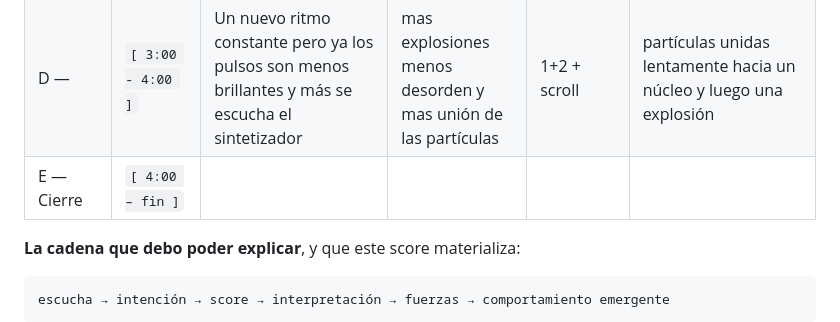
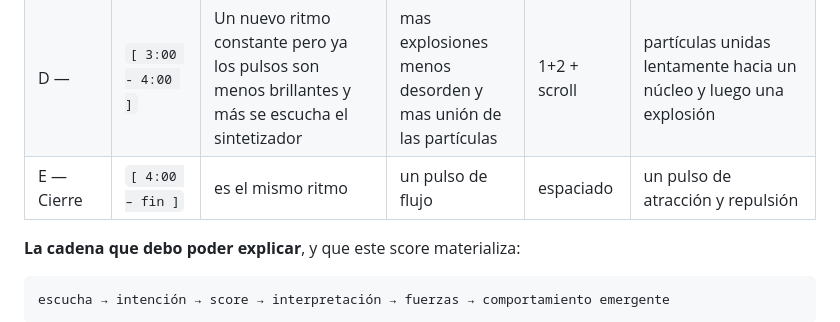
Before and after one commit to mafora12/u3_simulacion, a Markdown page: README.md, the part around the change. Rendered like a GitHub page.

```diff
--- a/README.md
+++ b/README.md
@@ -463,7 +463,7 @@ fuerzas**. Estos son los gestos que el instrumento sabe ejecutar:
 | B — | `[ 0:05 - 2:00 ]` |un ritmo constante que ocasionalmente tenia como pulsos mas brillantes que de repente sonaba mas duro | una mezcla estable que a su vez iba generando tensión| 1+2+5 |un desorden que cada vez crecía mas pero a su vez se unía a otras particulas |
 | C — | `[ 2:00 - 2:15 ]` | silencio absoluto |oscuridad | tecla R |nada aparecía en pantalla para luego volver a dibujar |
 | D — | `[ 3:00 - 4:00 ]` |Un nuevo ritmo constante pero ya los pulsos son menos brillantes y más se escucha el sintetizador |mas explosiones menos desorden y mas unión de las partículas|1+2 + scroll |  partículas unidas lentamente hacia un núcleo y luego una explosión|
-| E — Cierre | `[ 4:00 – fin ]` | | | | |
+| E — Cierre | `[ 4:00 – fin ]` | es el mismo ritmo |un pulso de flujo |espaciado | un pulso de atracción y repulsión|
 
 
 **La cadena que debo poder explicar**, y que este score materializa:
```
